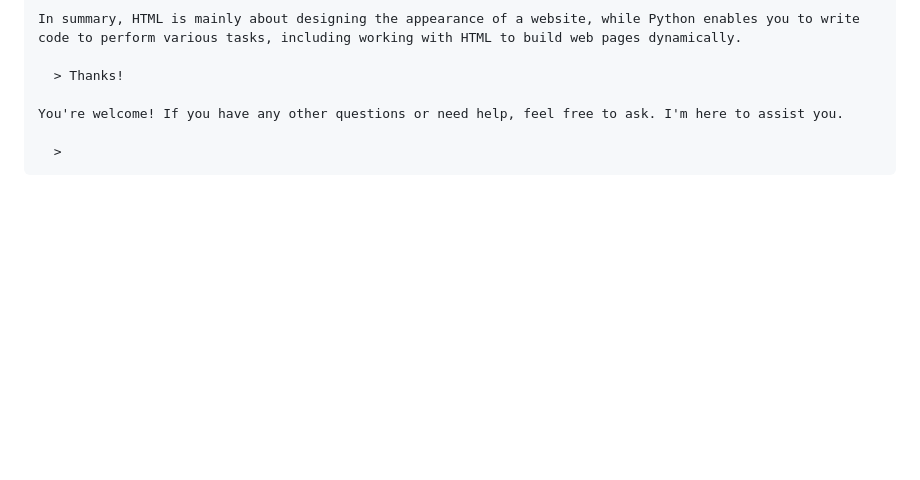
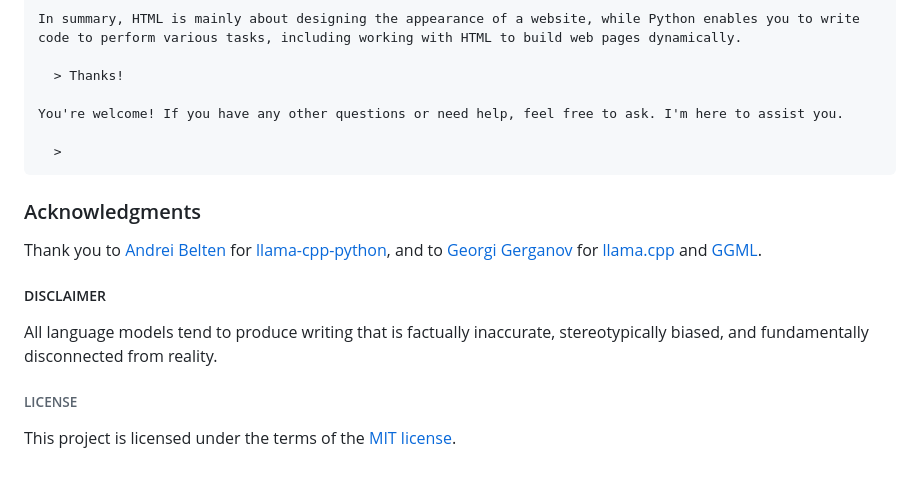
Before and after one commit to ddh0/easy-llama, a Markdown page: README.md, the part around the change. GitHub-like rendering; blank space fills up the shorter version.

````diff
--- a/README.md
+++ b/README.md
@@ -84,3 +84,12 @@ You're welcome! If you have any other questions or need help, feel free to ask.
 
   >
 ```
+
+### Acknowledgments
+Thank you to [Andrei Belten](https://github.com/abetlen) for [llama-cpp-python](https://github.com/abetlen/llama-cpp-python), and to [Georgi Gerganov](https://github.com/ggerganov) for [llama.cpp](https://github.com/ggerganov/llama.cpp) and [GGML](https://github.com/ggerganov/ggml).
+
+##### DISCLAIMER
+All language models tend to produce writing that is factually inaccurate, stereotypically biased, and fundamentally disconnected from reality.
+
+###### LICENSE
+This project is licensed under the terms of the [MIT license](https://github.com/ddh0/easy-llama/blob/main/LICENSE).
````
